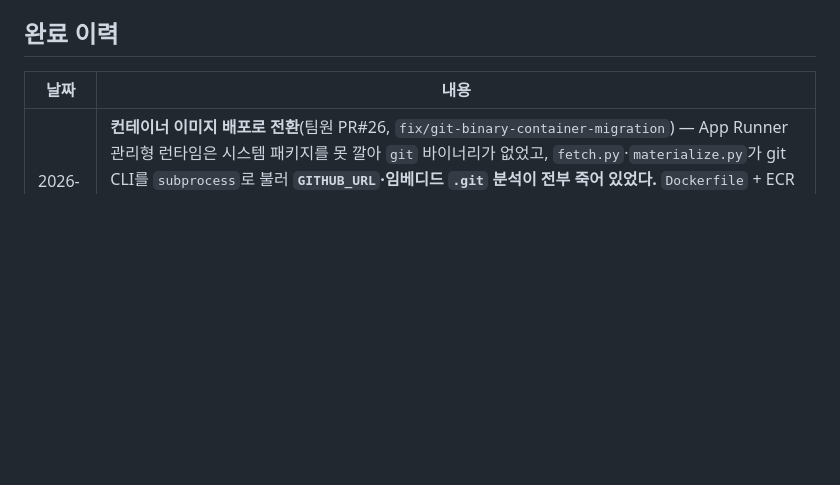
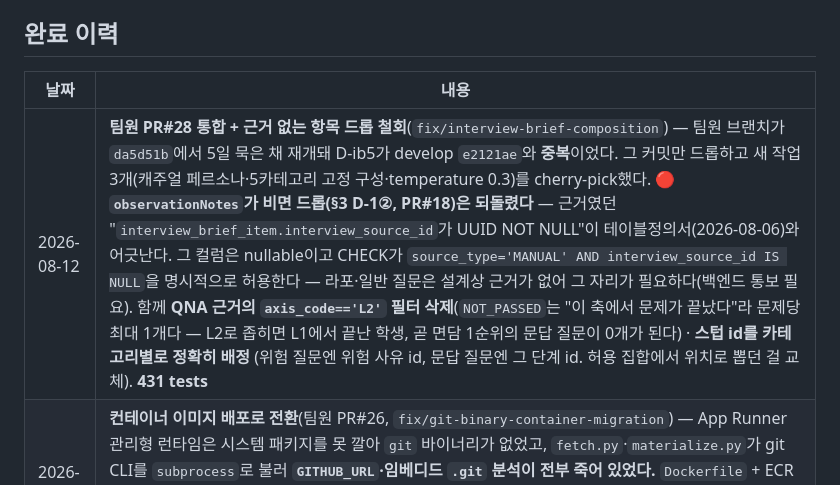
Before and after one commit to Team-IZ/AI, a Markdown page: PLAN_FASTAPI_MIGRATION.md, the part around the change. Drawn GitHub-style; blank space fills up the shorter version.

```diff
--- a/PLAN_FASTAPI_MIGRATION.md
+++ b/PLAN_FASTAPI_MIGRATION.md
@@ -730,6 +730,7 @@ pytest → Docker 빌드 → ECR push → App Runner 배포 확정까지 전부
 
 | 날짜 | 내용 |
 |---|---|
+| 2026-08-12 | **팀원 PR#28 통합 + 근거 없는 항목 드롭 철회**(`fix/interview-brief-composition`) — 팀원 브랜치가 `da5d51b`에서 5일 묵은 채 재개돼 D-ib5가 develop `e2121ae`와 **중복**이었다. 그 커밋만 드롭하고 새 작업 3개(캐주얼 페르소나·5카테고리 고정 구성·temperature 0.3)를 cherry-pick했다. 🔴 **`observationNotes`가 비면 드롭(§3 D-1②, PR#18)은 되돌렸다** — 근거였던 "`interview_brief_item.interview_source_id`가 UUID NOT NULL"이 테이블정의서(2026-08-06)와 어긋난다. 그 컬럼은 nullable이고 CHECK가 `source_type='MANUAL' AND interview_source_id IS NULL`을 명시적으로 허용한다 — 라포·일반 질문은 설계상 근거가 없어 그 자리가 필요하다(백엔드 통보 필요). 함께 **QNA 근거의 `axis_code=='L2'` 필터 삭제**(`NOT_PASSED`는 "이 축에서 문제가 끝났다"라 문제당 최대 1개다 — L2로 좁히면 L1에서 끝난 학생, 곧 면담 1순위의 문답 질문이 0개가 된다) · **스텁 id를 카테고리별로 정확히 배정** (위험 질문엔 위험 사유 id, 문답 질문엔 그 단계 id. 허용 집합에서 위치로 뽑던 걸 교체). **431 tests** |
 | 2026-08-11 | **컨테이너 이미지 배포로 전환**(팀원 PR#26, `fix/git-binary-container-migration`) — App Runner 관리형 런타임은 시스템 패키지를 못 깔아 `git` 바이너리가 없었고, `fetch.py`·`materialize.py`가 git CLI를 `subprocess`로 불러 **`GITHUB_URL`·임베디드 `.git` 분석이 전부 죽어 있었다.** `Dockerfile` + ECR + GitHub Actions(pytest → 빌드 → push → 배포 확정)로 옮기고 `apprunner.yaml`을 `deploy-env.json`으로 대체했다. **dulwich 대체는 불필요해져 폐기.** ⚠️ 서비스 재생성으로 **origin 도메인이 바뀌었다**(`cpiysizen3…` → `mmpzicmpr7…`) |
 | 2026-08-11 | **`analysis_block` 구조 보존 절단**(`fix/analysis-block-shrink`) — `_truncate`가 JSON 문자열을 문자로 끊어 모델이 통째로 못 읽는 구조였다(에러가 안 나서 "모델이 문서를 무시했다"로만 보인다). JSON이면 리스트 꼬리부터 깎는다. 실측 문서는 3.3k라 발동 기록은 없다. 함께 `snapshotId`·`byteCount`·`extractorVersion` **DB 컬럼 매핑을 스키마에 기록**(백엔드 확인: 셋 다 실재하고 실제로 쓰인다). **410 tests** |
 | 2026-08-11 | **문서 동기화 + 팀원 PR#25 머지**(`docs/sync-2026-08-11`) — 프록시/origin **두 갈래 규칙** 확정(프록시는 웜업 전용. Lambda 함수 URL 6MB 상한이 실측 413으로 확인됐다) · 404 두 종류 구분(envoy vs `JOB_NOT_FOUND`) · **보고서 생성 시점 변경 반영**(문제마다 → 세션 종료 후 일괄) · `problemScope`·`teaches` 필수·413·`providerModelCode` 접두어·`GITHUB_URL` 프로덕션 미동작·`transcript` 새 모양·`LOG_LEVEL`. `.env.example`의 죽은 `MODEL_CODE_SESSION`(deepseek-v4-flash)도 교체 |
```
Also changed, not shown: README.md (+25 -10 lines).
